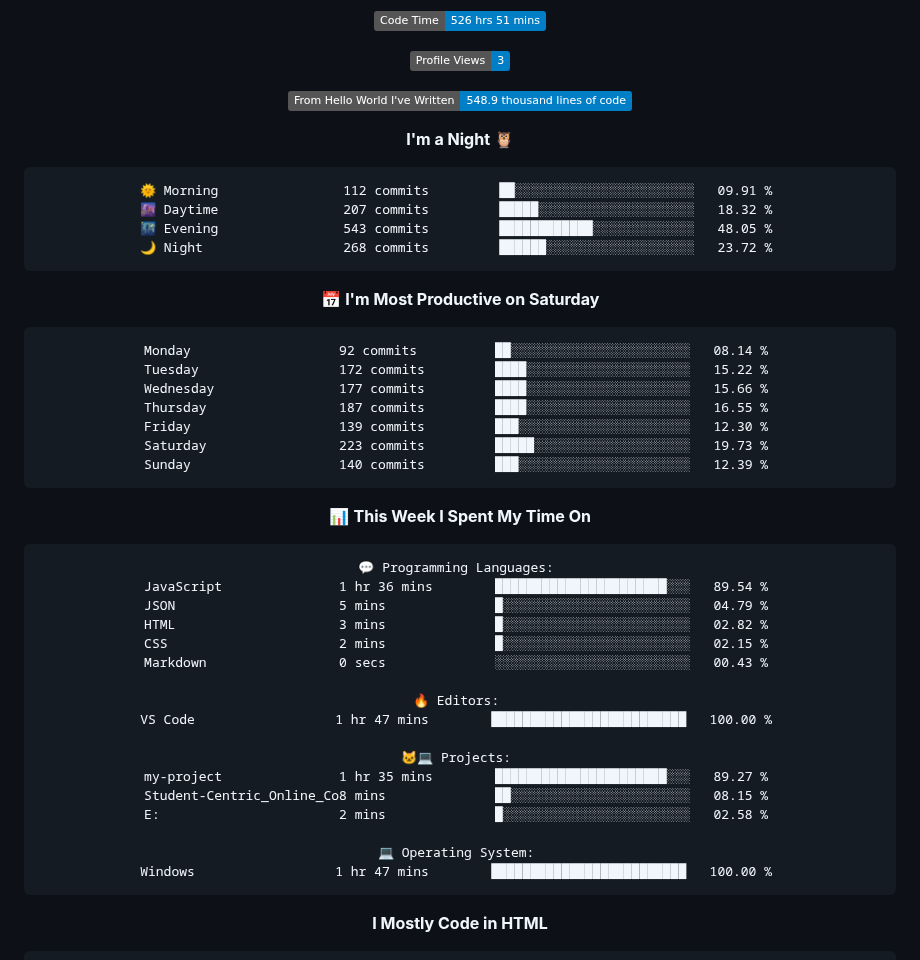
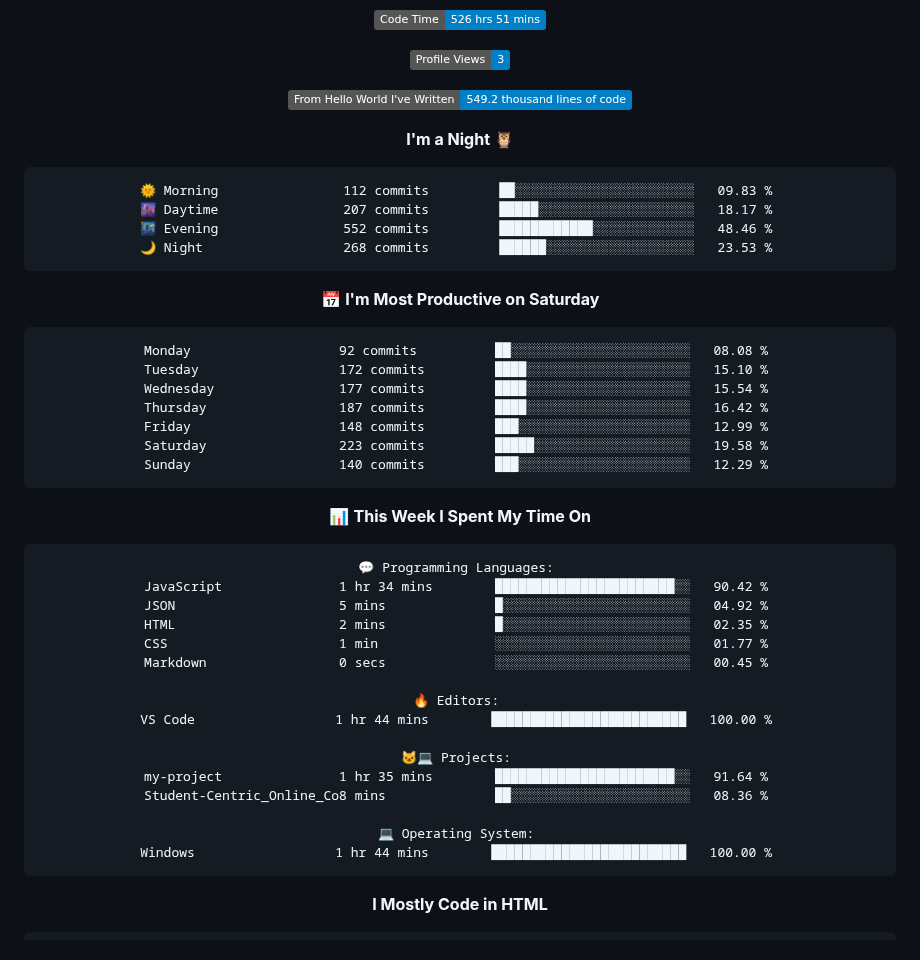
Before and after one commit to ashutosh7i/ashutosh7i, a Markdown page: README.md, the part around the change. Rendered like a GitHub page; badges without logos.

Commit message:
Updated with Dev Metrics

````diff
--- a/README.md
+++ b/README.md
@@ -99,26 +99,26 @@
 
 ![Profile Views](http://img.shields.io/badge/Profile%20Views-3-blue)
 
-![Lines of code](https://img.shields.io/badge/From%20Hello%20World%20I%27ve%20Written-548.9%20thousand%20lines%20of%20code-blue)
+![Lines of code](https://img.shields.io/badge/From%20Hello%20World%20I%27ve%20Written-549.2%20thousand%20lines%20of%20code-blue)
 
 **I'm a Night 🦉**
 
 ```text
-🌞 Morning                112 commits         ██░░░░░░░░░░░░░░░░░░░░░░░   09.91 %
-🌆 Daytime                207 commits         █████░░░░░░░░░░░░░░░░░░░░   18.32 %
-🌃 Evening                543 commits         ████████████░░░░░░░░░░░░░   48.05 %
-🌙 Night                  268 commits         ██████░░░░░░░░░░░░░░░░░░░   23.72 %
+🌞 Morning                112 commits         ██░░░░░░░░░░░░░░░░░░░░░░░   09.83 %
+🌆 Daytime                207 commits         █████░░░░░░░░░░░░░░░░░░░░   18.17 %
+🌃 Evening                552 commits         ████████████░░░░░░░░░░░░░   48.46 %
+🌙 Night                  268 commits         ██████░░░░░░░░░░░░░░░░░░░   23.53 %
 ```
 📅 **I'm Most Productive on Saturday**
 
 ```text
-Monday                   92 commits          ██░░░░░░░░░░░░░░░░░░░░░░░   08.14 %
-Tuesday                  172 commits         ████░░░░░░░░░░░░░░░░░░░░░   15.22 %
-Wednesday                177 commits         ████░░░░░░░░░░░░░░░░░░░░░   15.66 %
-Thursday                 187 commits         ████░░░░░░░░░░░░░░░░░░░░░   16.55 %
-Friday                   139 commits         ███░░░░░░░░░░░░░░░░░░░░░░   12.30 %
-Saturday                 223 commits         █████░░░░░░░░░░░░░░░░░░░░   19.73 %
-Sunday                   140 commits         ███░░░░░░░░░░░░░░░░░░░░░░   12.39 %
+Monday                   92 commits          ██░░░░░░░░░░░░░░░░░░░░░░░   08.08 %
+Tuesday                  172 commits         ████░░░░░░░░░░░░░░░░░░░░░   15.10 %
+Wednesday                177 commits         ████░░░░░░░░░░░░░░░░░░░░░   15.54 %
+Thursday                 187 commits         ████░░░░░░░░░░░░░░░░░░░░░   16.42 %
+Friday                   148 commits         ███░░░░░░░░░░░░░░░░░░░░░░   12.99 %
+Saturday                 223 commits         █████░░░░░░░░░░░░░░░░░░░░   19.58 %
+Sunday                   140 commits         ███░░░░░░░░░░░░░░░░░░░░░░   12.29 %
 ```
 
 
@@ -126,22 +126,21 @@ Sunday                   140 commits         ███░░░░░░░░
 
 ```text
 💬 Programming Languages:
-JavaScript               1 hr 36 mins        ██████████████████████░░░   89.54 %
-JSON                     5 mins              █░░░░░░░░░░░░░░░░░░░░░░░░   04.79 %
-HTML                     3 mins              █░░░░░░░░░░░░░░░░░░░░░░░░   02.82 %
-CSS                      2 mins              █░░░░░░░░░░░░░░░░░░░░░░░░   02.15 %
-Markdown                 0 secs              ░░░░░░░░░░░░░░░░░░░░░░░░░   00.43 %
+JavaScript               1 hr 34 mins        ███████████████████████░░   90.42 %
+JSON                     5 mins              █░░░░░░░░░░░░░░░░░░░░░░░░   04.92 %
+HTML                     2 mins              █░░░░░░░░░░░░░░░░░░░░░░░░   02.35 %
+CSS                      1 min               ░░░░░░░░░░░░░░░░░░░░░░░░░   01.77 %
+Markdown                 0 secs              ░░░░░░░░░░░░░░░░░░░░░░░░░   00.45 %
 
 🔥 Editors:
-VS Code                  1 hr 47 mins        █████████████████████████   100.00 %
+VS Code                  1 hr 44 mins        █████████████████████████   100.00 %
 
 🐱‍💻 Projects:
-my-project               1 hr 35 mins        ██████████████████████░░░   89.27 %
-Student-Centric_Online_Co8 mins              ██░░░░░░░░░░░░░░░░░░░░░░░   08.15 %
-E:                       2 mins              █░░░░░░░░░░░░░░░░░░░░░░░░   02.58 %
+my-project               1 hr 35 mins        ███████████████████████░░   91.64 %
+Student-Centric_Online_Co8 mins              ██░░░░░░░░░░░░░░░░░░░░░░░   08.36 %
 
 💻 Operating System:
-Windows                  1 hr 47 mins        █████████████████████████   100.00 %
+Windows                  1 hr 44 mins        █████████████████████████   100.00 %
 ```
 
 **I Mostly Code in HTML**
````
Also changed, not shown: assets/bar_graph.png.
